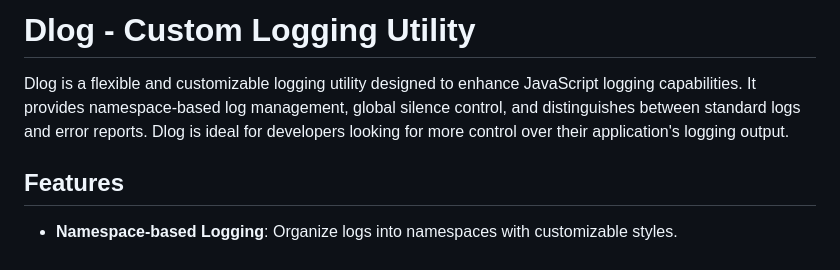
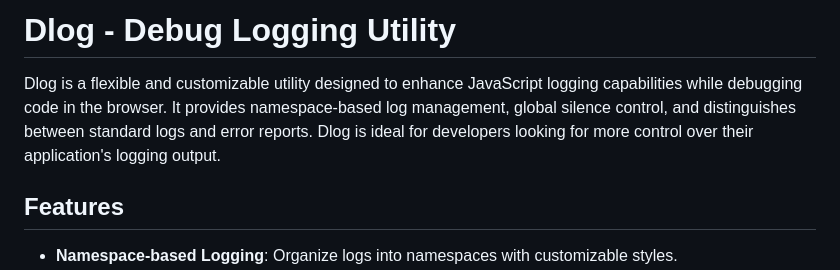
Before and after one commit to SylonZero/Dlog, a Markdown page: README.md, the part around the change. GitHub-like rendering.

```diff
--- a/README.md
+++ b/README.md
@@ -1,6 +1,6 @@
-# Dlog - Custom Logging Utility
+# Dlog - Debug Logging Utility
 
-Dlog is a flexible and customizable logging utility designed to enhance JavaScript logging capabilities. It provides namespace-based log management, global silence control, and distinguishes between standard logs and error reports. Dlog is ideal for developers looking for more control over their application's logging output.
+Dlog is a flexible and customizable utility designed to enhance JavaScript logging capabilities while debugging code in the browser. It provides namespace-based log management, global silence control, and distinguishes between standard logs and error reports. Dlog is ideal for developers looking for more control over their application's logging output.
 
 ## Features
 
```
